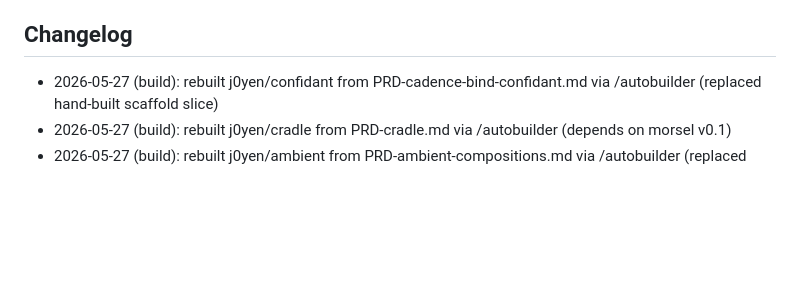
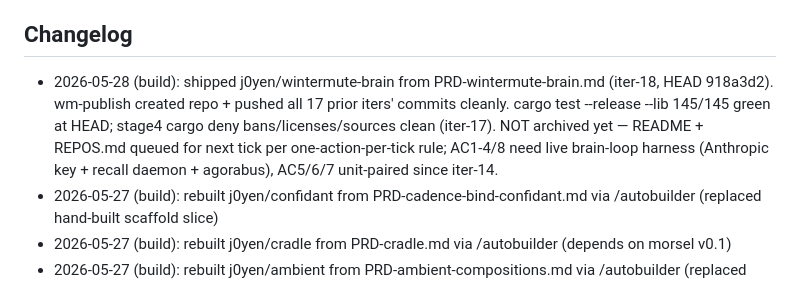
Before and after one commit to j0yen/wintermute, a Markdown page: dotfiles/.claude/CLAUDE_SELF.md, the part around the change. Drawn GitHub-style; blank space fills up the shorter version.

Commit message:
wintermute: wintermute-brain row in REPOS.md + CLAUDE_SELF.md changelog
Closes the Abouts gap from iter-18 (publish) and iter-19 (README +
licenses just pushed to j0yen/wintermute-brain dcb349c).

- REPOS.md: row under "## Wintermute fleet" after wintermute-dialog.
- dotfiles/.claude/CLAUDE_SELF.md: iter-18 changelog entry committed
  (was already present in the live file, just hadn't landed in
  dotfiles yet).

```diff
--- a/dotfiles/.claude/CLAUDE_SELF.md
+++ b/dotfiles/.claude/CLAUDE_SELF.md
@@ -58,6 +58,13 @@ user approval in the same turn. Kept short on purpose. Lint cap: 200 lines.
 - I do not bypass the auto-mode classifier for actions it has blocked.
 
 ## Changelog
+- 2026-05-28 (build): shipped j0yen/wintermute-brain from PRD-wintermute-brain.md
+  (iter-18, HEAD 918a3d2). wm-publish created repo + pushed all 17 prior iters'
+  commits cleanly. cargo test --release --lib 145/145 green at HEAD; stage4
+  cargo deny bans/licenses/sources clean (iter-17). NOT archived yet — README +
+  REPOS.md queued for next tick per one-action-per-tick rule; AC1-4/8 need live
+  brain-loop harness (Anthropic key + recall daemon + agorabus), AC5/6/7
+  unit-paired since iter-14.
 - 2026-05-27 (build): rebuilt j0yen/confidant from PRD-cadence-bind-confidant.md via /autobuilder (replaced hand-built scaffold slice)
 - 2026-05-27 (build): rebuilt j0yen/cradle from PRD-cradle.md via /autobuilder (depends on morsel v0.1)
 - 2026-05-27 (build): rebuilt j0yen/ambient from PRD-ambient-compositions.md via /autobuilder (replaced hand-built scaffold slice)
```
Also changed, not shown: REPOS.md (+1 -0 lines).
